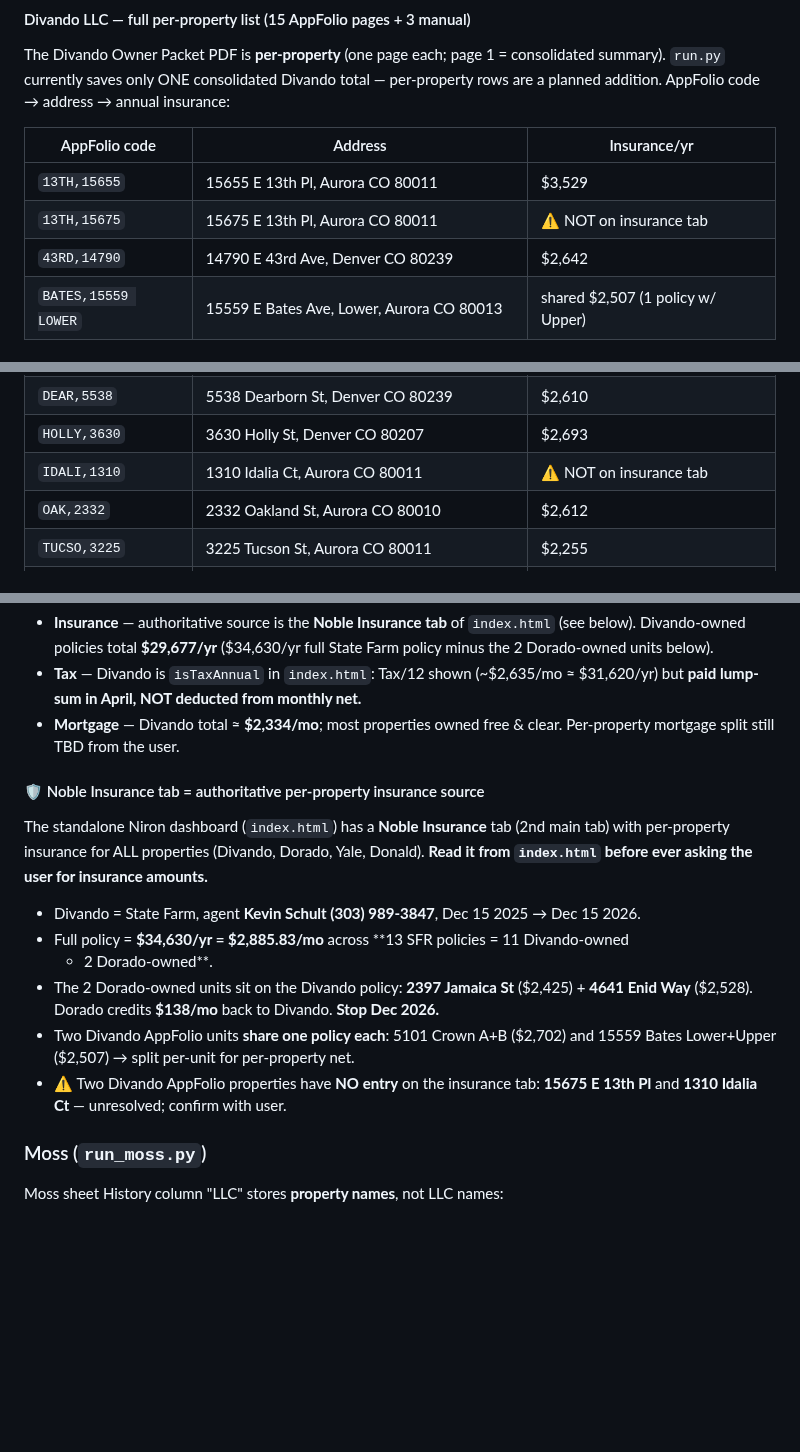
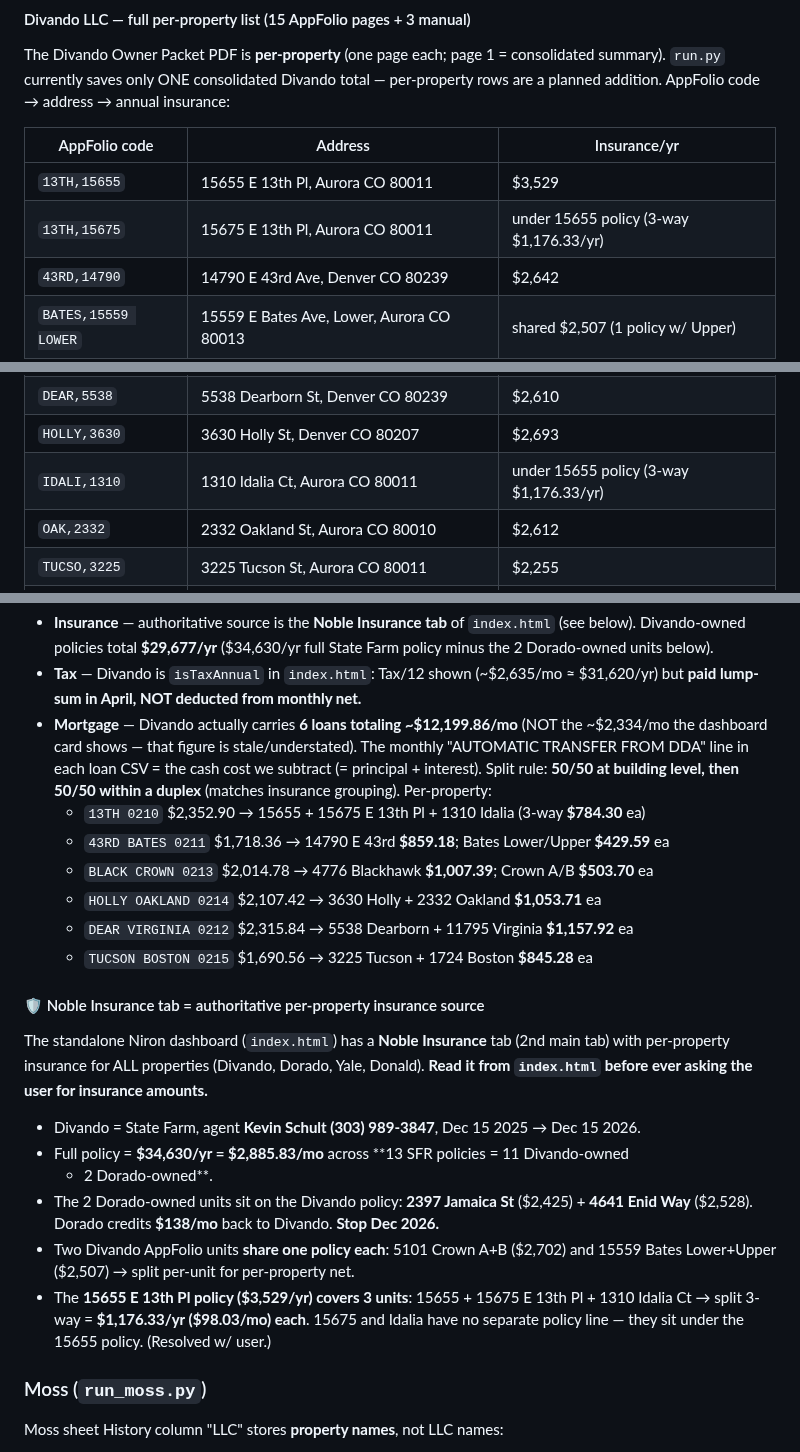
Before and after one commit to moscoron-collab/Niron-Master-Portfolio, a Markdown page: CLAUDE.md, 3 parts joined by grey strips. Rendered like a GitHub page; blank space fills up the shorter version.

Commit message:
Record all 6 Divando loans + resolve 13th/Idalia insurance grouping
Adds the full per-property mortgage breakdown (6 loans, ~$12,199.86/mo total,
50/50 building-level split) and corrects the stale ~$2,334/mo figure. Resolves
the 15655 policy as covering 15655 + 15675 + Idalia (3-way split).

```diff
--- a/CLAUDE.md
+++ b/CLAUDE.md
@@ -152,7 +152,7 @@ rows are a planned addition. AppFolio code → address → annual insurance:
 | AppFolio code | Address | Insurance/yr |
 |---|---|---|
 | `13TH,15655` | 15655 E 13th Pl, Aurora CO 80011 | $3,529 |
-| `13TH,15675` | 15675 E 13th Pl, Aurora CO 80011 | ⚠️ NOT on insurance tab |
+| `13TH,15675` | 15675 E 13th Pl, Aurora CO 80011 | under 15655 policy (3-way $1,176.33/yr) |
 | `43RD,14790` | 14790 E 43rd Ave, Denver CO 80239 | $2,642 |
 | `BATES,15559 LOWER` | 15559 E Bates Ave, Lower, Aurora CO 80013 | shared $2,507 (1 policy w/ Upper) |
 | `BATES,15559 UPPER` | 15559 E Bates Ave, Upper/A, Aurora CO 80013 | shared $2,507 (1 policy w/ Lower) |
@@ -162,7 +162,7 @@ rows are a planned addition. AppFolio code → address → annual insurance:
 | `CROWN,5101B` | 5101 Crown Blvd, Unit B, Denver CO 80239 | shared $2,702 (1 policy w/ A) |
 | `DEAR,5538` | 5538 Dearborn St, Denver CO 80239 | $2,610 |
 | `HOLLY,3630` | 3630 Holly St, Denver CO 80207 | $2,693 |
-| `IDALI,1310` | 1310 Idalia Ct, Aurora CO 80011 | ⚠️ NOT on insurance tab |
+| `IDALI,1310` | 1310 Idalia Ct, Aurora CO 80011 | under 15655 policy (3-way $1,176.33/yr) |
 | `OAK,2332` | 2332 Oakland St, Aurora CO 80010 | $2,612 |
 | `TUCSO,3225` | 3225 Tucson St, Aurora CO 80011 | $2,255 |
 | `VIRG,11795` | 11795 E Virginia Dr, Aurora CO 80012 | $2,443 |
@@ -176,8 +176,17 @@ mortgage/insurance): `8222 Hare Ave`, `3899 Joest Rd`, `6580 Stockport Dr`.
   policy minus the 2 Dorado-owned units below).
 - **Tax** — Divando is `isTaxAnnual` in `index.html`: Tax/12 shown (~$2,635/mo ≈
   $31,620/yr) but **paid lump-sum in April, NOT deducted from monthly net.**
-- **Mortgage** — Divando total ≈ **$2,334/mo**; most properties owned free & clear.
-  Per-property mortgage split still TBD from the user.
+- **Mortgage** — Divando actually carries **6 loans totaling ~$12,199.86/mo** (NOT the
+  ~$2,334/mo the dashboard card shows — that figure is stale/understated). The monthly
+  "AUTOMATIC TRANSFER FROM DDA" line in each loan CSV = the cash cost we subtract
+  (= principal + interest). Split rule: **50/50 at building level, then 50/50 within a
+  duplex** (matches insurance grouping). Per-property:
+  - `13TH 0210` $2,352.90 → 15655 + 15675 E 13th Pl + 1310 Idalia (3-way **$784.30** ea)
+  - `43RD BATES 0211` $1,718.36 → 14790 E 43rd **$859.18**; Bates Lower/Upper **$429.59** ea
+  - `BLACK CROWN 0213` $2,014.78 → 4776 Blackhawk **$1,007.39**; Crown A/B **$503.70** ea
+  - `HOLLY OAKLAND 0214` $2,107.42 → 3630 Holly + 2332 Oakland **$1,053.71** ea
+  - `DEAR VIRGINIA 0212` $2,315.84 → 5538 Dearborn + 11795 Virginia **$1,157.92** ea
+  - `TUCSON BOSTON 0215` $1,690.56 → 3225 Tucson + 1724 Boston **$845.28** ea
 
 #### 🛡️ Noble Insurance tab = authoritative per-property insurance source
 The standalone Niron dashboard (`index.html`) has a **Noble Insurance** tab (2nd main
@@ -190,8 +199,9 @@ tab) with per-property insurance for ALL properties (Divando, Dorado, Yale, Dona
   **4641 Enid Way** ($2,528). Dorado credits **$138/mo** back to Divando. **Stop Dec 2026.**
 - Two Divando AppFolio units **share one policy each**: 5101 Crown A+B ($2,702) and
   15559 Bates Lower+Upper ($2,507) → split per-unit for per-property net.
-- ⚠️ Two Divando AppFolio properties have **NO entry** on the insurance tab:
-  **15675 E 13th Pl** and **1310 Idalia Ct** — unresolved; confirm with user.
+- The **15655 E 13th Pl policy ($3,529/yr) covers 3 units**: 15655 + 15675 E 13th Pl +
+  1310 Idalia Ct → split 3-way = **$1,176.33/yr ($98.03/mo) each**. 15675 and Idalia
+  have no separate policy line — they sit under the 15655 policy. (Resolved w/ user.)
 
 ### Moss (`run_moss.py`)
 Moss sheet History column "LLC" stores **property names**, not LLC names:
```
